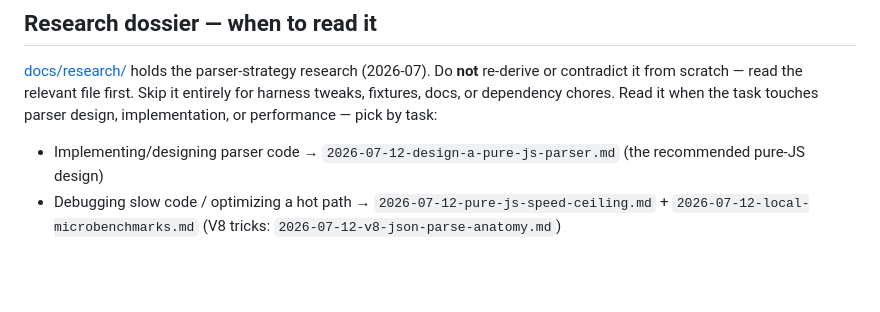
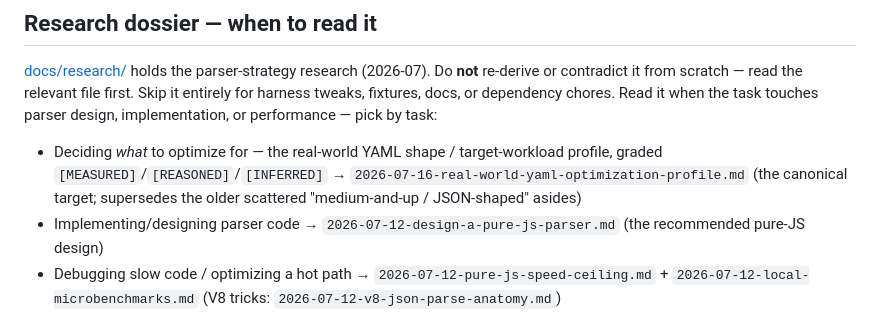
Before and after one commit to jbsiddall/lightning-yaml, a Markdown page: CLAUDE.md, the part around the change. GitHub-like rendering; blank space fills up the shorter version.

```diff
--- a/CLAUDE.md
+++ b/CLAUDE.md
@@ -166,6 +166,7 @@ relevant file first. Skip it entirely for harness tweaks, fixtures, docs,
 or dependency chores. Read it when the task touches parser design,
 implementation, or performance — pick by task:
 
+- Deciding *what* to optimize for — the real-world YAML shape / target-workload profile, graded `[MEASURED]`/`[REASONED]`/`[INFERRED]` → `2026-07-16-real-world-yaml-optimization-profile.md` (the canonical target; supersedes the older scattered "medium-and-up / JSON-shaped" asides)
 - Implementing/designing parser code → `2026-07-12-design-a-pure-js-parser.md` (the recommended pure-JS design)
 - Debugging slow code / optimizing a hot path → `2026-07-12-pure-js-speed-ceiling.md` + `2026-07-12-local-microbenchmarks.md` (V8 tricks: `2026-07-12-v8-json-parse-anatomy.md`)
 - Writing or reviewing perf-sensitive JS (JIT tiers, monomorphism, deopt checks) → `2026-07-12-v8-optimization-guide.md`
```
Also changed, not shown: docs/research/2026-07-16-real-world-yaml-optimization-profile.md (added, +256 -0 lines).
